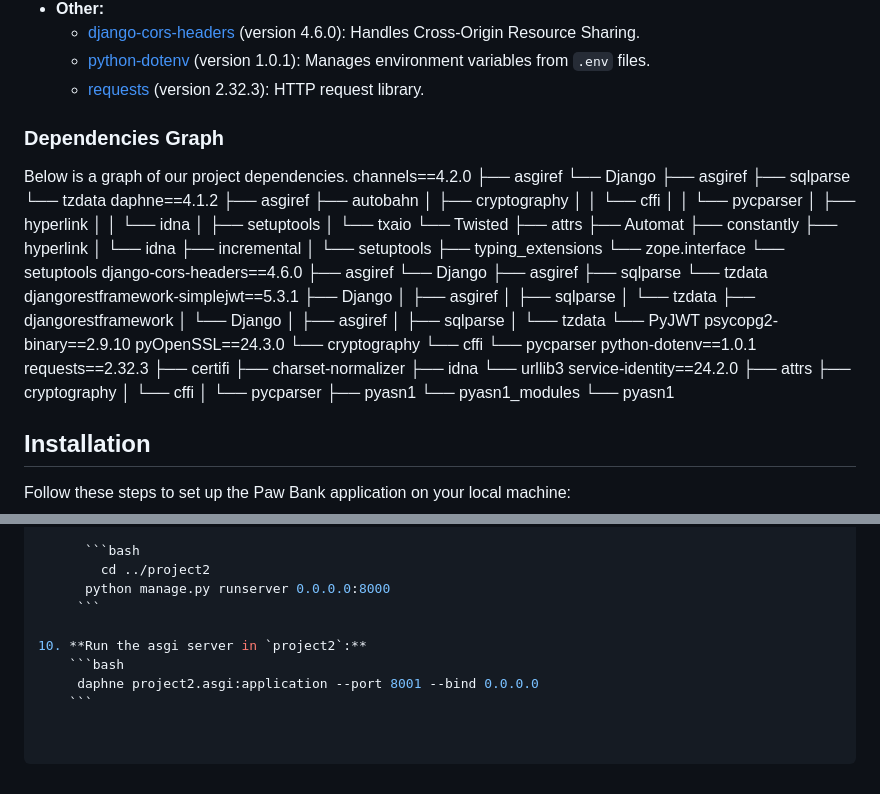
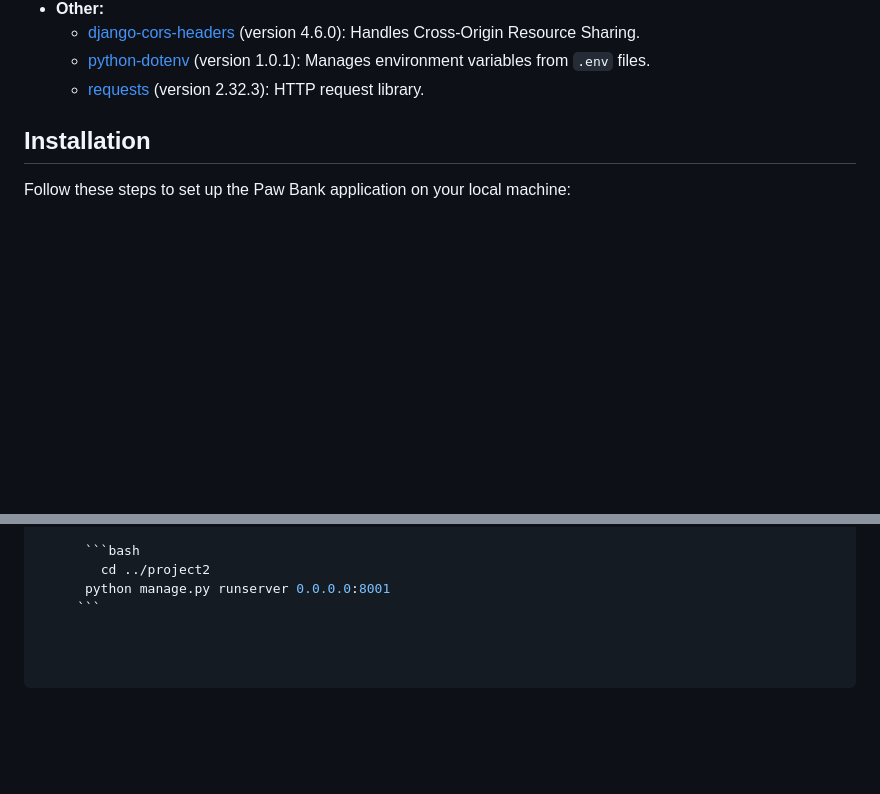
Before and after one commit to tech-takumis/Django_Final_Project, a Markdown page: README.md, 2 parts joined by grey strips. GitHub-like rendering; blank space fills up the shorter version.

````diff
--- a/README.md
+++ b/README.md
@@ -36,72 +36,6 @@ This project leverages the following technologies and packages:
     -   [python-dotenv](https://github.com/theskumar/python-dotenv) (version 1.0.1): Manages environment variables from `.env` files.
     -   [requests](https://pypi.org/project/requests/) (version 2.32.3): HTTP request library.
 
-### Dependencies Graph
-
-Below is a graph of our project dependencies.
-channels==4.2.0
-├── asgiref
-└── Django
-├── asgiref
-├── sqlparse
-└── tzdata
-daphne==4.1.2
-├── asgiref
-├── autobahn
-│ ├── cryptography
-│ │ └── cffi
-│ │ └── pycparser
-│ ├── hyperlink
-│ │ └── idna
-│ ├── setuptools
-│ └── txaio
-└── Twisted
-├── attrs
-├── Automat
-├── constantly
-├── hyperlink
-│ └── idna
-├── incremental
-│ └── setuptools
-├── typing_extensions
-└── zope.interface
-└── setuptools
-django-cors-headers==4.6.0
-├── asgiref
-└── Django
-├── asgiref
-├── sqlparse
-└── tzdata
-djangorestframework-simplejwt==5.3.1
-├── Django
-│ ├── asgiref
-│ ├── sqlparse
-│ └── tzdata
-├── djangorestframework
-│ └── Django
-│ ├── asgiref
-│ ├── sqlparse
-│ └── tzdata
-└── PyJWT
-psycopg2-binary==2.9.10
-pyOpenSSL==24.3.0
-└── cryptography
-└── cffi
-└── pycparser
-python-dotenv==1.0.1
-requests==2.32.3
-├── certifi
-├── charset-normalizer
-├── idna
-└── urllib3
-service-identity==24.2.0
-├── attrs
-├── cryptography
-│ └── cffi
-│ └── pycparser
-├── pyasn1
-└── pyasn1_modules
-└── pyasn1
 
 ## Installation
 
@@ -184,10 +118,5 @@ Follow these steps to set up the Paw Bank application on your local machine:
 
         ```bash
           cd ../project2
-        python manage.py runserver 0.0.0.0:8000
+        python manage.py runserver 0.0.0.0:8001
        ```
-
-10. **Run the asgi server in `project2`:**
-      ```bash
-       daphne project2.asgi:application --port 8001 --bind 0.0.0.0
-      ```
````
